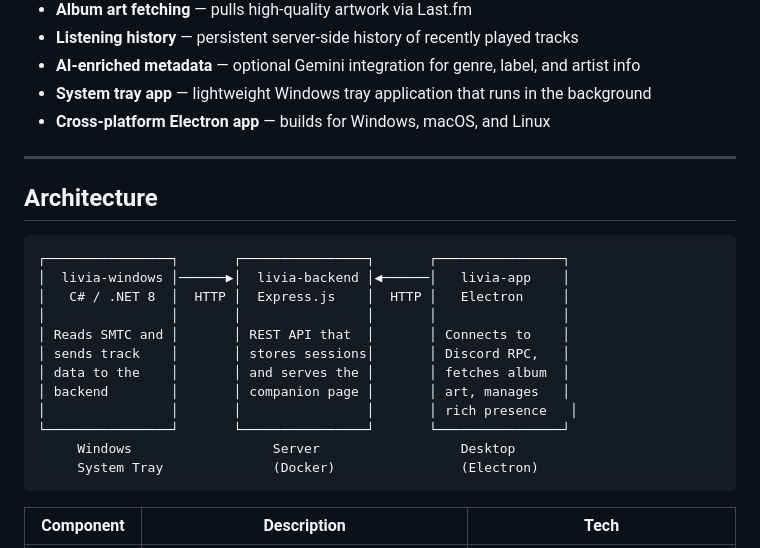
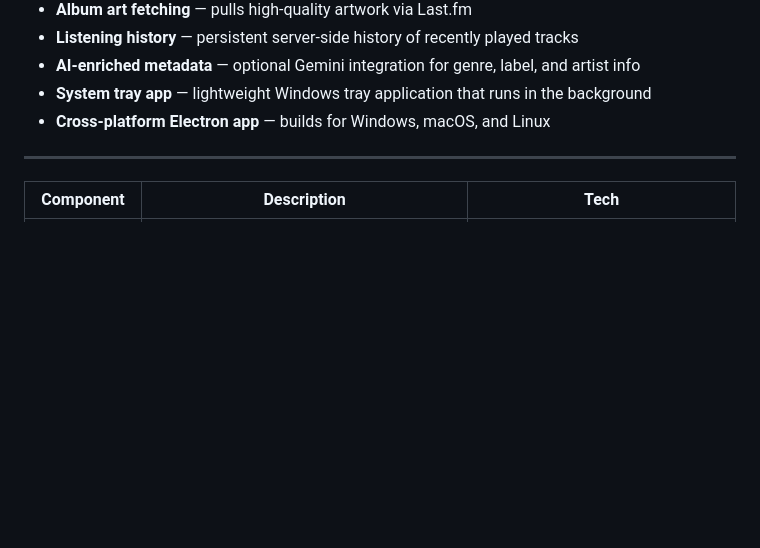
Before and after one commit to MohsinCell/LIVIA-Enhanced-Discord-Activity, a Markdown page: README.md, the part around the change. Drawn GitHub-style; blank space fills up the shorter version.

Commit message:
Removed architecture details from README
Removed architecture section and component table from README.

````diff
--- a/README.md
+++ b/README.md
@@ -20,23 +20,6 @@ Show what you're listening to on Discord — with real-time lyrics, album art, t
 - **Cross-platform Electron app** — builds for Windows, macOS, and Linux
 
 ---
-
-## Architecture
-
-```
-┌────────────────┐       ┌────────────────┐       ┌────────────────┐
-│  livia-windows │──────▶│  livia-backend │◀──────│   livia-app    │
-│   C# / .NET 8  │  HTTP │  Express.js    │  HTTP │   Electron     │
-│                │       │                │       │                │
-│ Reads SMTC and │       │ REST API that  │       │ Connects to    │
-│ sends track    │       │ stores sessions│       │ Discord RPC,   │
-│ data to the    │       │ and serves the │       │ fetches album  │
-│ backend        │       │ companion page │       │ art, manages   │
-│                │       │                │       │ rich presence   │
-└────────────────┘       └────────────────┘       └────────────────┘
-     Windows                  Server                  Desktop
-     System Tray              (Docker)                (Electron)
-```
 
 | Component | Description | Tech |
 |-----------|-------------|------|
````
